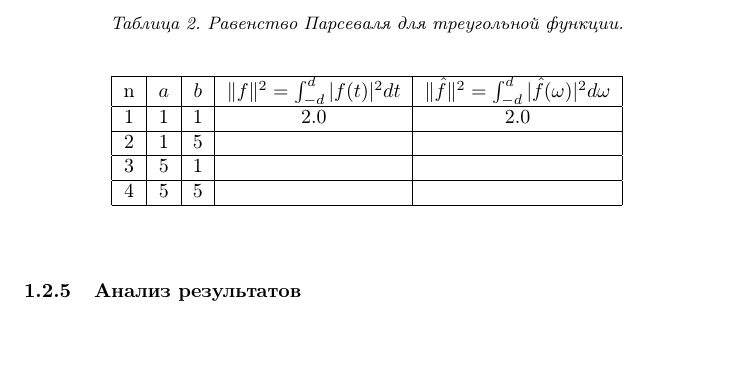
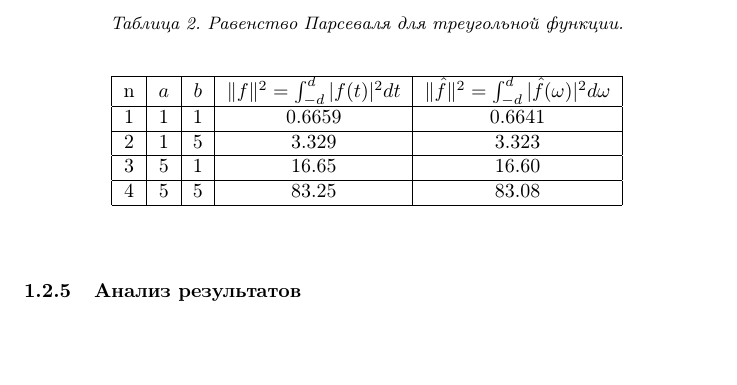
Before and after one commit to a-nechaeva/FrequencyMethods, a LaTeX document (Лаб2/Report/my_report.tex): part of page 13 of 16, cut so that both start at the same text. Compiled offline with pdfLaTeX.

Commit message:
все еще работаем с треугольной функцией

```diff
--- a/Лаб2/Report/my_report.tex
+++ b/Лаб2/Report/my_report.tex
@@ -358,13 +358,13 @@ a - |at / b|, & |t| \leq b,\\
 \hline
 n & $a$ & $b$ & $\| f \|^2 = \int_{-d}^d |f(t)|^2 dt $ & $\| \hat{f} \|^2 = \int_{-d}^d |\hat{f}(\omega)|^2 d\omega $ \\
 \hline
-1 & 1 & 1 &  2.0& 2.0\\
+1 & 1 & 1 &  0.6659& 0.6641\\
 \hline
-2 & 1 & 5 &  & \\
+2 & 1 & 5 & 3.329  & 3.323\\
 \hline
-3 & 5 & 1 &  & \\
+3 & 5 & 1 & 16.65 &  16.60\\
 \hline
-4 & 5 & 5 &  & \\
+4 & 5 & 5 & 83.25 & 83.08 \\
 \hline
 \end{tabular}
 \end{center}
```
Also changed, not shown: Лаб2/code/task_1.py (+4 -4 lines), Лаб2/Report/my_report.pdf, 2 other files.
